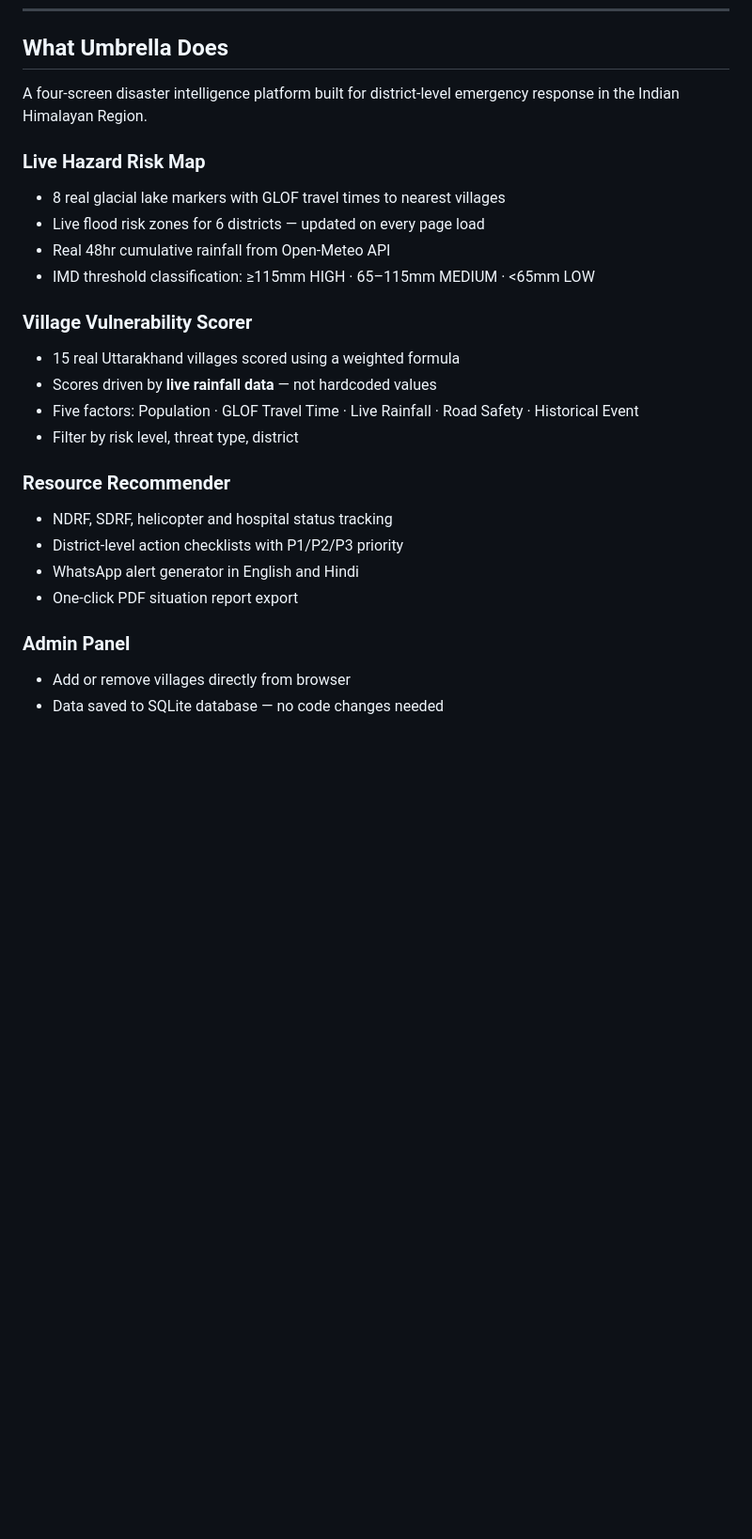
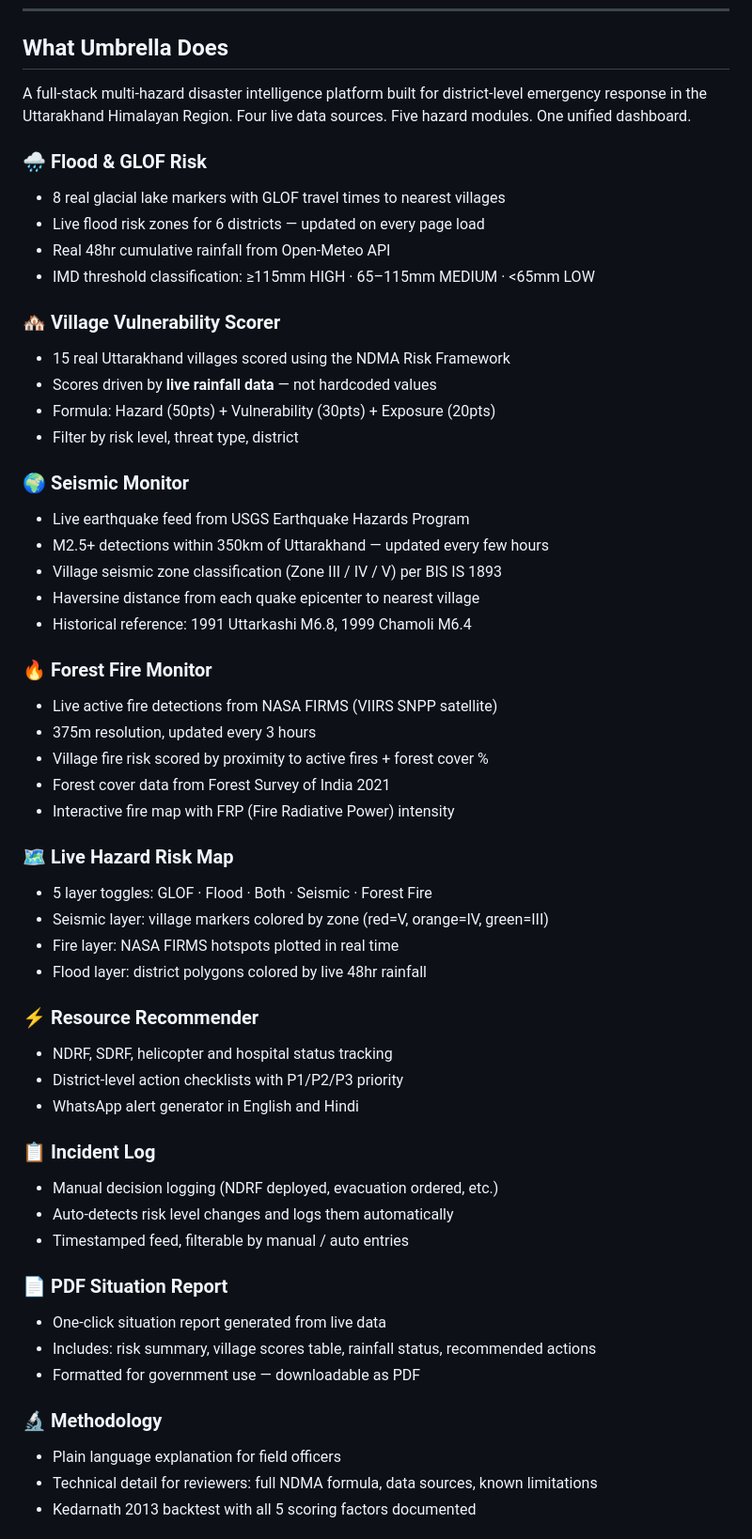
Before and after one commit to AnubhavPadiyar/umbrella, a Markdown page: README.md, the part around one of its changes. Shown at 94% size. Rendered like a GitHub page; blank space fills up the shorter version.

```diff
--- a/README.md
+++ b/README.md
@@ -31,26 +32,57 @@ Umbrella fills that gap.
 
 ## What Umbrella Does
 
-A four-screen disaster intelligence platform built for district-level emergency response in the Indian Himalayan Region.
+A full-stack multi-hazard disaster intelligence platform built for district-level emergency response in the Uttarakhand Himalayan Region. Four live data sources. Five hazard modules. One unified dashboard.
 
-### Live Hazard Risk Map
+### 🌧 Flood & GLOF Risk
 - 8 real glacial lake markers with GLOF travel times to nearest villages
 - Live flood risk zones for 6 districts — updated on every page load
 - Real 48hr cumulative rainfall from Open-Meteo API
 - IMD threshold classification: ≥115mm HIGH · 65–115mm MEDIUM · <65mm LOW
 
-### Village Vulnerability Scorer
-- 15 real Uttarakhand villages scored using a weighted formula
+### 🏘 Village Vulnerability Scorer
+- 15 real Uttarakhand villages scored using the NDMA Risk Framework
 - Scores driven by **live rainfall data** — not hardcoded values
-- Five factors: Population · GLOF Travel Time · Live Rainfall · Road Safety · Historical Event
+- Formula: Hazard (50pts) + Vulnerability (30pts) + Exposure (20pts)
 - Filter by risk level, threat type, district
 
-### Resource Recommender
+### 🌍 Seismic Monitor
+- Live earthquake feed from USGS Earthquake Hazards Program
+- M2.5+ detections within 350km of Uttarakhand — updated every few hours
+- Village seismic zone classification (Zone III / IV / V) per BIS IS 1893
+- Haversine distance from each quake epicenter to nearest village
+- Historical reference: 1991 Uttarkashi M6.8, 1999 Chamoli M6.4
+
+### 🔥 Forest Fire Monitor
+- Live active fire detections from NASA FIRMS (VIIRS SNPP satellite)
+- 375m resolution, updated every 3 hours
+- Village fire risk scored by proximity to active fires + forest cover %
+- Forest cover data from Forest Survey of India 2021
+- Interactive fire map with FRP (Fire Radiative Power) intensity
+
+### 🗺 Live Hazard Risk Map
+- 5 layer toggles: GLOF · Flood · Both · Seismic · Forest Fire
+- Seismic layer: village markers colored by zone (red=V, orange=IV, green=III)
+- Fire layer: NASA FIRMS hotspots plotted in real time
+- Flood layer: district polygons colored by live 48hr rainfall
+
+### ⚡ Resource Recommender
 - NDRF, SDRF, helicopter and hospital status tracking
 - District-level action checklists with P1/P2/P3 priority
 - WhatsApp alert generator in English and Hindi
-- One-click PDF situation report export
 
-### Admin Panel
-- Add or remove villages directly from browser
-- Data saved to SQLite database — no code changes needed
+### 📋 Incident Log
+- Manual decision logging (NDRF deployed, evacuation ordered, etc.)
+- Auto-detects risk level changes and logs them automatically
+- Timestamped feed, filterable by manual / auto entries
+
+### 📄 PDF Situation Report
+- One-click situation report generated from live data
+- Includes: risk summary, village scores table, rainfall status, recommended actions
+- Formatted for government use — downloadable as PDF
+
+### 🔬 Methodology
+- Plain language explanation for field officers
+- Technical detail for reviewers: full NDMA formula, data sources, known limitations
+- Kedarnath 2013 backtest with all 5 scoring factors documented
+
```
Also changed, not shown: other parts of README.md (+69 -71 lines).
